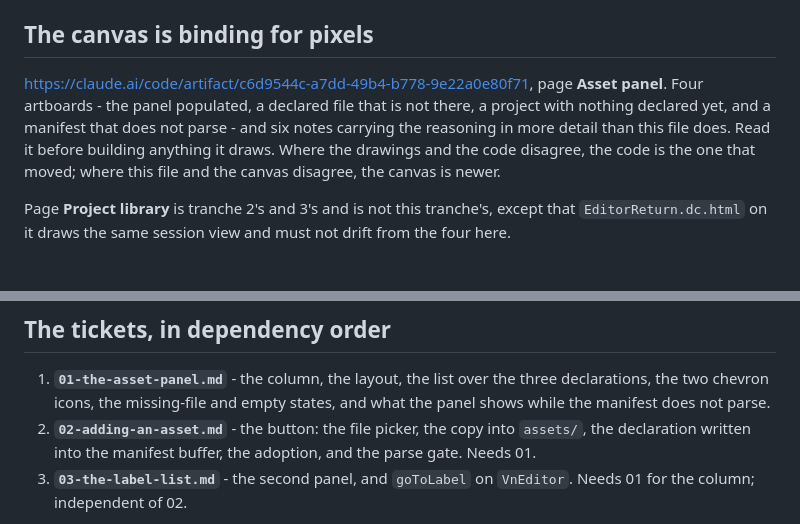
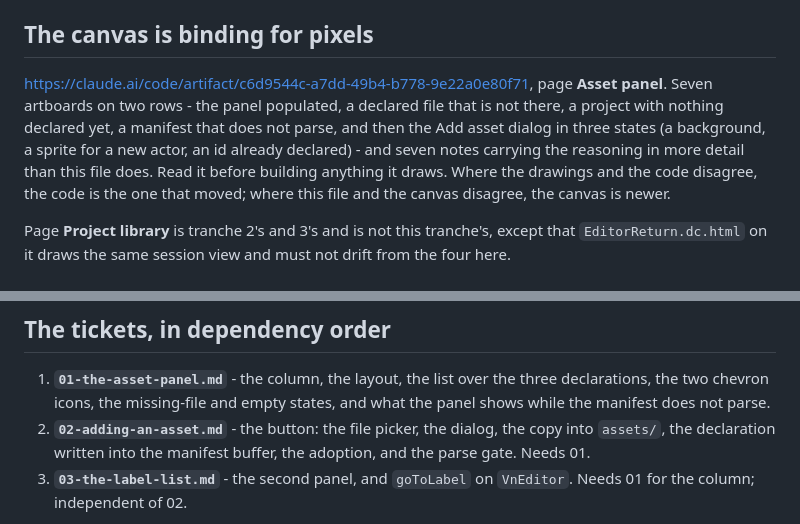
Before and after one commit to a544jh/WebVn, a Markdown page: .scratch/asset-panel/spec.md, 2 parts joined by grey strips. Drawn GitHub-style; blank space fills up the shorter version.

Commit message:
Draw the Add asset dialog, and spec what it needs
Ticket 02 described the flow in prose and nothing was drawn, which is the one
gap design.md warns about outright: "Tickets 02 and 03 were first built from
the prose on this page alone and had to be redone against the drawings. The
prose does not contain the layout and was never trying to."

Three artboards on the canvas's bottom row: a background (the common path), a
sprite for an actor that does not exist yet (the dialog at its tallest), and
an id already declared (the refusal, marked on the field). Built from
dialog.css's own values.

Drawing it surfaced two things the prose had not, both changes to
src/chrome/dialog.ts, which the picker also uses - so shared machinery with
two consumers rather than a local addition:

- dialogField only makes text inputs, and Kind and Actor are selects. The
  field variant has to keep the label, hint and problem treatment, because a
  rule appearing beside the field it is about is the whole reason that
  surface is not window.prompt.
- The dialog grows, three fields to five. Already supported, and the reason
  already written down: dialog.css sets `margin: 140px auto auto` because "a
  dialog that grows a field does not then walk up the page".

Co-Authored-By: Claude Opus 5 <noreply@anthropic.com>
Claude-Session: https://claude.ai/code/session_01RPLdewLCCcKX2G2q3kwjCC

```diff
--- a/.scratch/asset-panel/spec.md
+++ b/.scratch/asset-panel/spec.md
@@ -23,9 +23,10 @@ and nothing about where bytes come from - `AssetResolver` already settled that i
 
 ## The canvas is binding for pixels
 
-<https://claude.ai/code/artifact/c6d9544c-a7dd-49b4-b778-9e22a0e80f71>, page **Asset panel**. Four
-artboards - the panel populated, a declared file that is not there, a project with nothing declared
-yet, and a manifest that does not parse - and six notes carrying the reasoning in more detail than
+<https://claude.ai/code/artifact/c6d9544c-a7dd-49b4-b778-9e22a0e80f71>, page **Asset panel**. Seven
+artboards on two rows - the panel populated, a declared file that is not there, a project with
+nothing declared yet, a manifest that does not parse, and then the Add asset dialog in three states
+(a background, a sprite for a new actor, an id already declared) - and seven notes carrying the reasoning in more detail than
 this file does. Read it before building anything it draws. Where the drawings and the code disagree,
 the code is the one that moved; where this file and the canvas disagree, the canvas is newer.
 
@@ -94,8 +95,8 @@ makes a column beside it safe.
 1. **`01-the-asset-panel.md`** - the column, the layout, the list over the three declarations, the
    two chevron icons, the missing-file and empty states, and what the panel shows while the manifest
    does not parse.
-2. **`02-adding-an-asset.md`** - the button: the file picker, the copy into `assets/`, the
-   declaration written into the manifest buffer, the adoption, and the parse gate. Needs 01.
+2. **`02-adding-an-asset.md`** - the button: the file picker, the dialog, the copy into `assets/`,
+   the declaration written into the manifest buffer, the adoption, and the parse gate. Needs 01.
 3. **`03-the-label-list.md`** - the second panel, and `goToLabel` on `VnEditor`. Needs 01 for the
    column; independent of 02.
 
```
Also changed, not shown: 1 other file.
